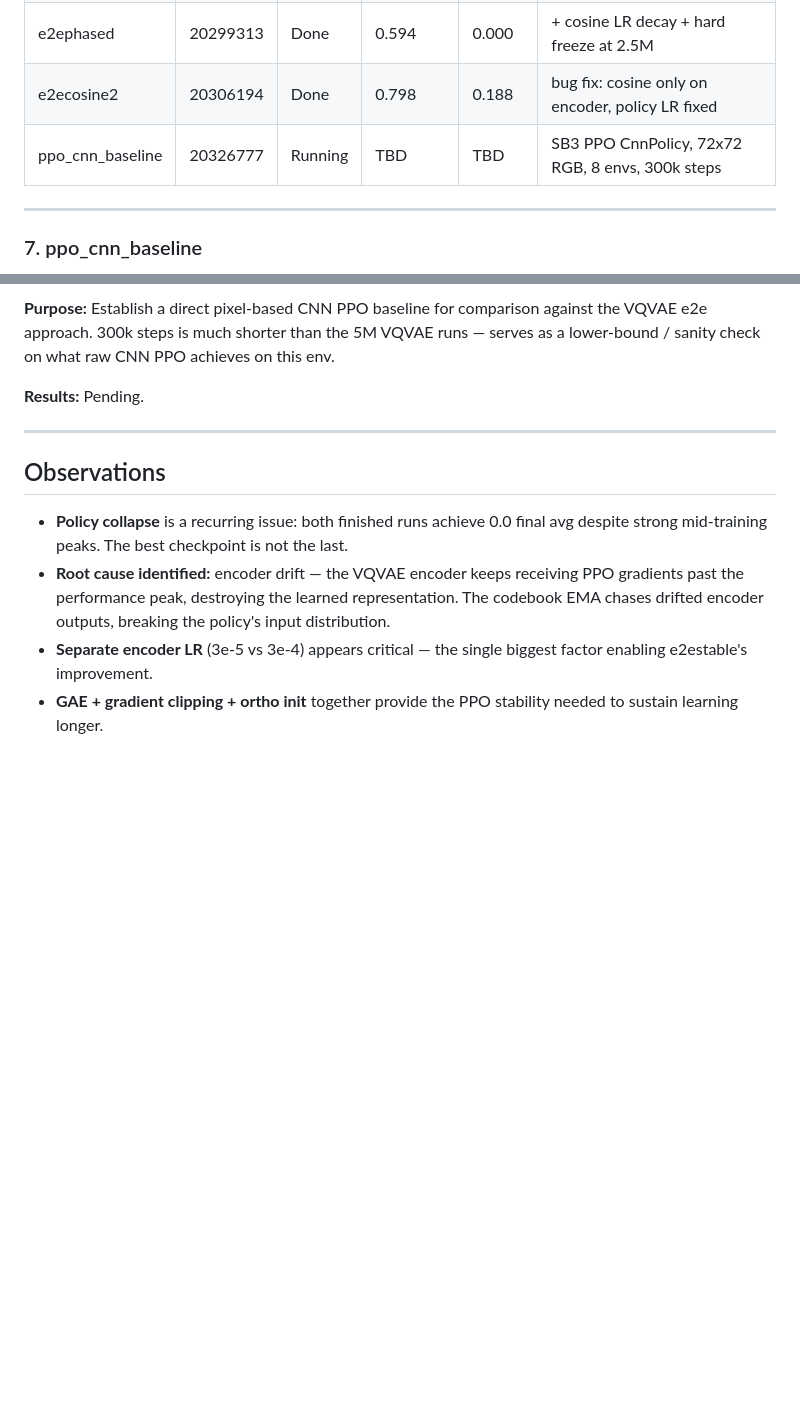
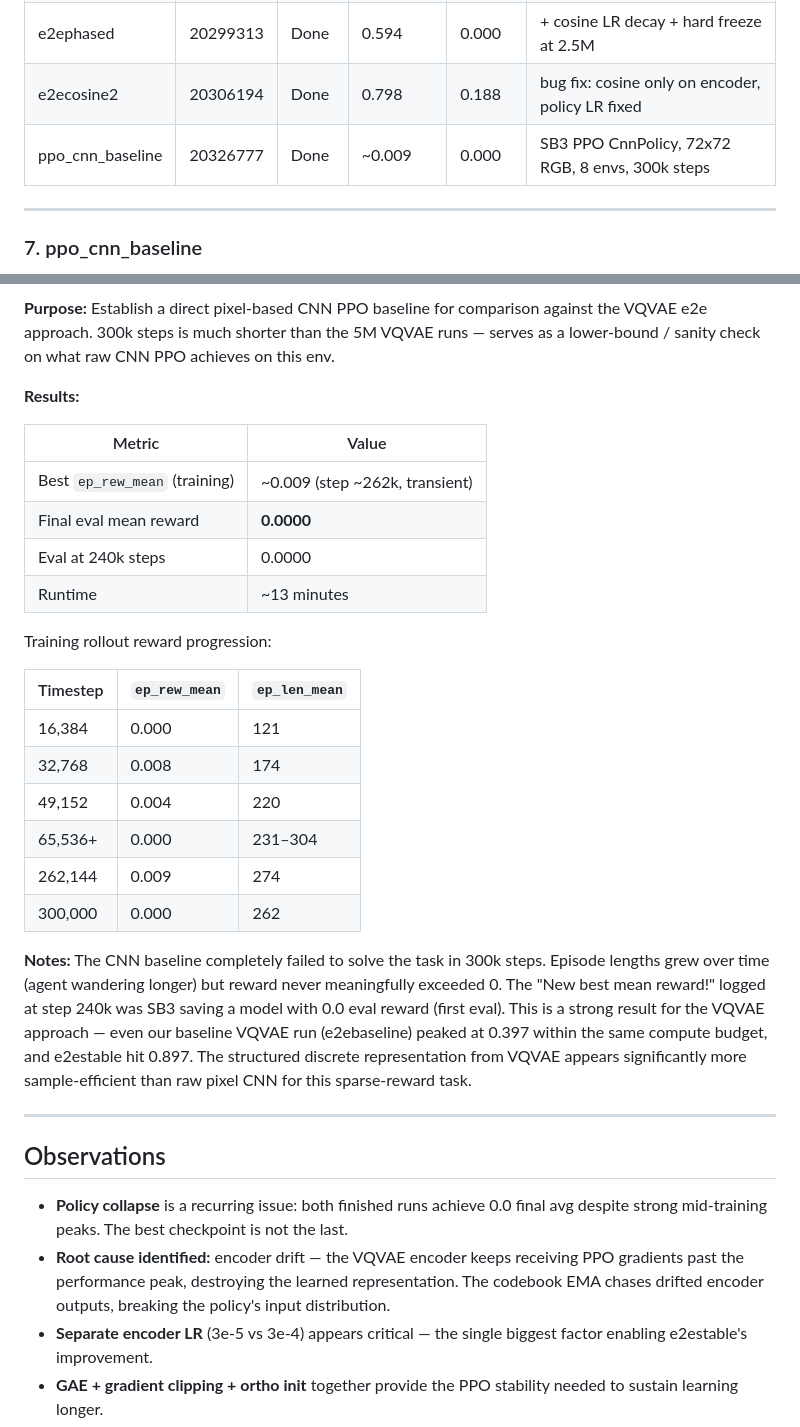
Before and after one commit to rxailab/STVqvae, a Markdown page: experiments.md, 2 parts joined by grey strips. Rendered like a GitHub page; blank space fills up the shorter version.

Commit message:
ppo_cnn_baseline results: reward ~0 throughout 300k steps
CNN PPO with NatureCNN on 72x72 RGB obs completely failed to learn
LavaCrossing in 300k steps. Best ep_rew_mean was ~0.009 (transient).
Confirms VQVAE e2e approach is significantly more sample-efficient
for this sparse-reward task.

```diff
--- a/experiments.md
+++ b/experiments.md
@@ -271,7 +271,7 @@ Output: 81 spatial positions × 64-dim embedding = **5184-dim quantized state**
 | e2ecosine | 20299312 | Done | 0.698 | 0.198 | + cosine LR decay (buggy: policy LR also decayed) |
 | e2ephased | 20299313 | Done | 0.594 | 0.000 | + cosine LR decay + hard freeze at 2.5M |
 | e2ecosine2 | 20306194 | Done | 0.798 | 0.188 | bug fix: cosine only on encoder, policy LR fixed |
-| ppo_cnn_baseline | 20326777 | Running | TBD | TBD | SB3 PPO CnnPolicy, 72x72 RGB, 8 envs, 300k steps |
+| ppo_cnn_baseline | 20326777 | Done | ~0.009 | 0.000 | SB3 PPO CnnPolicy, 72x72 RGB, 8 envs, 300k steps |
 
 ---
 
@@ -306,7 +306,27 @@ Output: 81 spatial positions × 64-dim embedding = **5184-dim quantized state**
 
 **Purpose:** Establish a direct pixel-based CNN PPO baseline for comparison against the VQVAE e2e approach. 300k steps is much shorter than the 5M VQVAE runs — serves as a lower-bound / sanity check on what raw CNN PPO achieves on this env.
 
-**Results:** Pending.
+**Results:**
+
+| Metric | Value |
+|---|---|
+| Best `ep_rew_mean` (training) | ~0.009 (step ~262k, transient) |
+| Final eval mean reward | **0.0000** |
+| Eval at 240k steps | 0.0000 |
+| Runtime | ~13 minutes |
+
+Training rollout reward progression:
+
+| Timestep | `ep_rew_mean` | `ep_len_mean` |
+|---|---|---|
+| 16,384 | 0.000 | 121 |
+| 32,768 | 0.008 | 174 |
+| 49,152 | 0.004 | 220 |
+| 65,536+ | 0.000 | 231–304 |
+| 262,144 | 0.009 | 274 |
+| 300,000 | 0.000 | 262 |
+
+**Notes:** The CNN baseline completely failed to solve the task in 300k steps. Episode lengths grew over time (agent wandering longer) but reward never meaningfully exceeded 0. The "New best mean reward!" logged at step 240k was SB3 saving a model with 0.0 eval reward (first eval). This is a strong result for the VQVAE approach — even our baseline VQVAE run (e2ebaseline) peaked at 0.397 within the same compute budget, and e2estable hit 0.897. The structured discrete representation from VQVAE appears significantly more sample-efficient than raw pixel CNN for this sparse-reward task.
 
 ---
 
```
